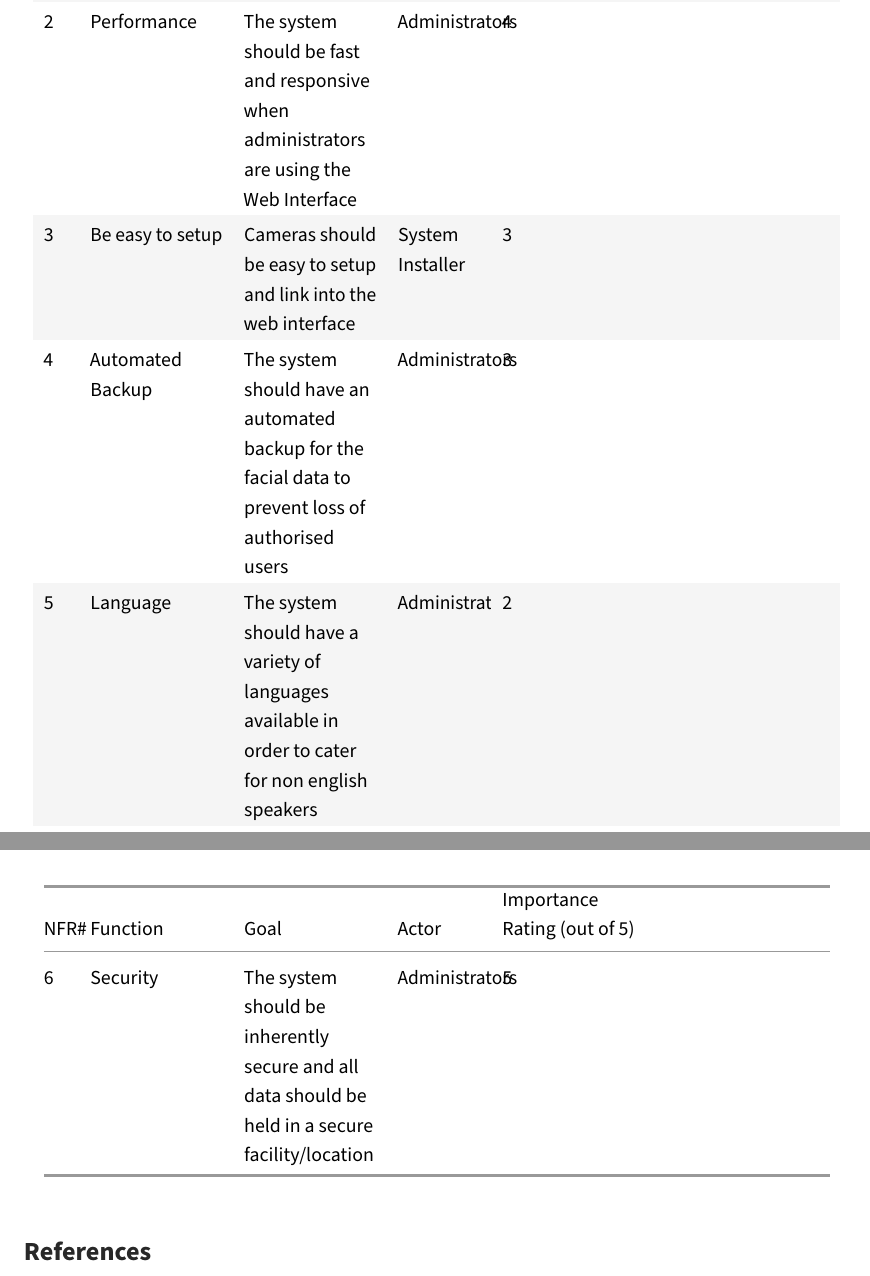
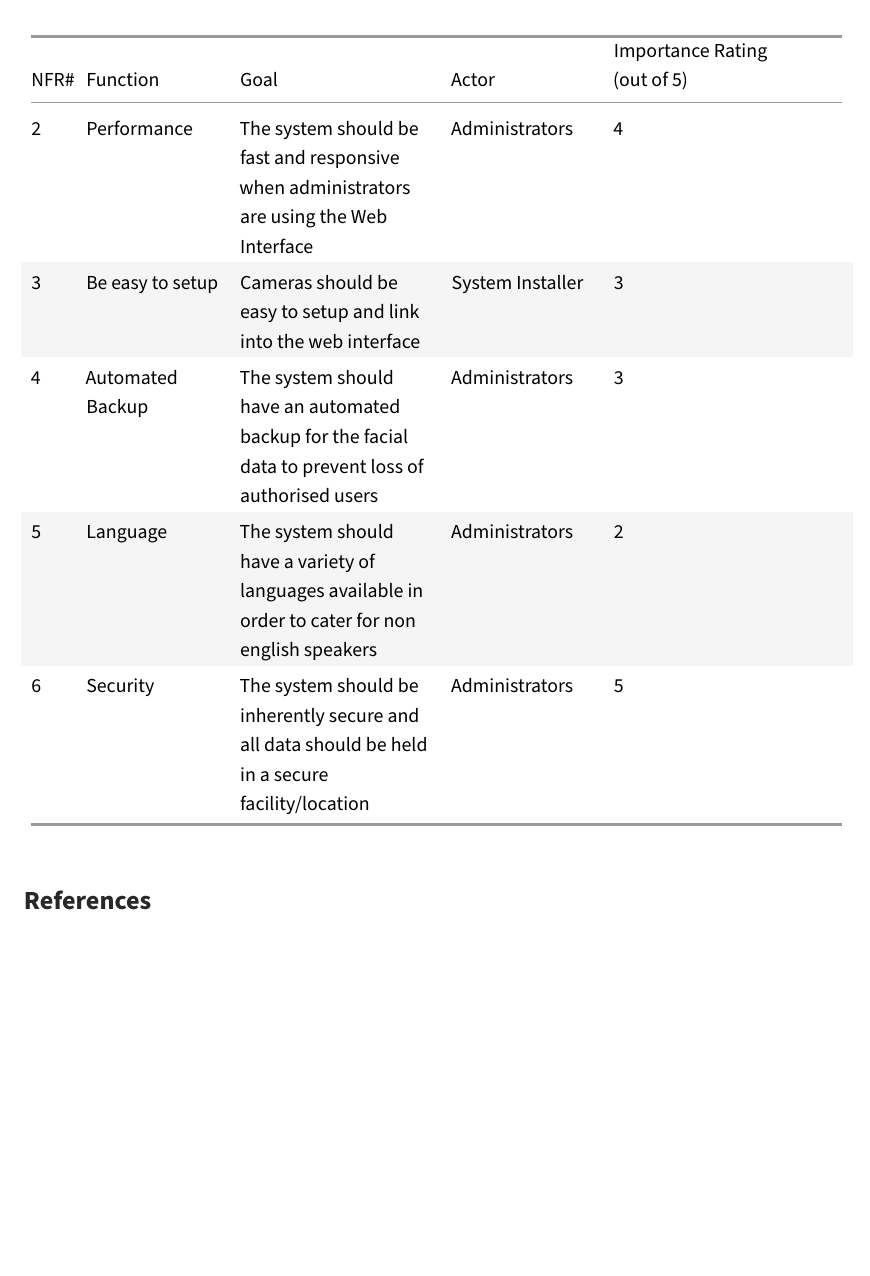
Before and after one commit to AxonC/magnus-api, a LaTeX document (docs/project.tex): two parts of pages 14 and 15 of 15 before the commit and part of page 14 of 14 after it, the two joined at a grey line, cut so that both start at the same text, the shorter picture padded with empty space. Compiled offline with pdfLaTeX.

Commit message:
Documentation

```diff
--- a/docs/project.tex
+++ b/docs/project.tex
@@ -940,17 +940,17 @@ Requirements}\label{non-functional-requirements}}
 
 \begin{longtable}[]{@{}llllll@{}}
 \toprule
-\begin{minipage}[b]{0.03\columnwidth}\raggedright
+\begin{minipage}[b]{0.04\columnwidth}\raggedright
 NFR\#\strut
 \end{minipage} & \begin{minipage}[b]{0.16\columnwidth}\raggedright
 Function\strut
-\end{minipage} & \begin{minipage}[b]{0.16\columnwidth}\raggedright
+\end{minipage} & \begin{minipage}[b]{0.23\columnwidth}\raggedright
 Goal\strut
-\end{minipage} & \begin{minipage}[b]{0.10\columnwidth}\raggedright
+\end{minipage} & \begin{minipage}[b]{0.17\columnwidth}\raggedright
 Actor\strut
-\end{minipage} & \begin{minipage}[b]{0.18\columnwidth}\raggedright
+\end{minipage} & \begin{minipage}[b]{0.21\columnwidth}\raggedright
 Importance Rating (out of 5)\strut
-\end{minipage} & \begin{minipage}[b]{0.19\columnwidth}\raggedright
+\end{minipage} & \begin{minipage}[b]{0.04\columnwidth}\raggedright
 \strut
 \end{minipage}\tabularnewline
 \midrule
@@ -970,72 +970,72 @@ Administrators\strut
 \strut
 \end{minipage}\tabularnewline
-\begin{minipage}[t]{0.03\columnwidth}\raggedright
+\begin{minipage}[t]{0.04\columnwidth}\raggedright
 2\strut
 \end{minipage} & \begin{minipage}[t]{0.16\columnwidth}\raggedright
 Performance\strut
-\end{minipage} & \begin{minipage}[t]{0.16\columnwidth}\raggedright
+\end{minipage} & \begin{minipage}[t]{0.23\columnwidth}\raggedright
 The system should be fast and responsive when administrators are using
 the Web Interface\strut
-\end{minipage} & \begin{minipage}[t]{0.10\columnwidth}\raggedright
+\end{minipage} & \begin{minipage}[t]{0.17\columnwidth}\raggedright
 Administrators\strut
-\end{minipage} & \begin{minipage}[t]{0.18\columnwidth}\raggedright
+\end{minipage} & \begin{minipage}[t]{0.21\columnwidth}\raggedright
 4\strut
-\end{minipage} & \begin{minipage}[t]{0.19\columnwidth}\raggedright
+\end{minipage} & \begin{minipage}[t]{0.04\columnwidth}\raggedright
 \strut
 \end{minipage}\tabularnewline
-\begin{minipage}[t]{0.03\columnwidth}\raggedright
+\begin{minipage}[t]{0.04\columnwidth}\raggedright
 3\strut
 \end{minipage} & \begin{minipage}[t]{0.16\columnwidth}\raggedright
 Be easy to setup\strut
-\end{minipage} & \begin{minipage}[t]{0.16\columnwidth}\raggedright
+\end{minipage} & \begin{minipage}[t]{0.23\columnwidth}\raggedright
 Cameras should be easy to setup and link into the web interface\strut
-\end{minipage} & \begin{minipage}[t]{0.10\columnwidth}\raggedright
+\end{minipage} & \begin{minipage}[t]{0.17\columnwidth}\raggedright
 System Installer\strut
-\end{minipage} & \begin{minipage}[t]{0.18\columnwidth}\raggedright
+\end{minipage} & \begin{minipage}[t]{0.21\columnwidth}\raggedright
 3\strut
-\end{minipage} & \begin{minipage}[t]{0.19\columnwidth}\raggedright
+\end{minipage} & \begin{minipage}[t]{0.04\columnwidth}\raggedright
 \strut
 \end{minipage}\tabularnewline
-\begin{minipage}[t]{0.03\columnwidth}\raggedright
+\begin{minipage}[t]{0.04\columnwidth}\raggedright
 4\strut
 \end{minipage} & \begin{minipage}[t]{0.16\columnwidth}\raggedright
 Automated Backup\strut
-\end{minipage} & \begin{minipage}[t]{0.16\columnwidth}\raggedright
+\end{minipage} & \begin{minipage}[t]{0.23\columnwidth}\raggedright
 The system should have an automated backup for the facial data to
 prevent loss of authorised users\strut
-\end{minipage} & \begin{minipage}[t]{0.10\columnwidth}\raggedright
+\end{minipage} & \begin{minipage}[t]{0.17\columnwidth}\raggedright
 Administrators\strut
-\end{minipage} & \begin{minipage}[t]{0.18\columnwidth}\raggedright
+\end{minipage} & \begin{minipage}[t]{0.21\columnwidth}\raggedright
 3\strut
-\end{minipage} & \begin{minipage}[t]{0.19\columnwidth}\raggedright
+\end{minipage} & \begin{minipage}[t]{0.04\columnwidth}\raggedright
 \strut
 \end{minipage}\tabularnewline
-\begin{minipage}[t]{0.03\columnwidth}\raggedright
+\begin{minipage}[t]{0.04\columnwidth}\raggedright
 5\strut
 \end{minipage} & \begin{minipage}[t]{0.16\columnwidth}\raggedright
 Language\strut
-\end{minipage} & \begin{minipage}[t]{0.16\columnwidth}\raggedright
+\end{minipage} & \begin{minipage}[t]{0.23\columnwidth}\raggedright
 The system should have a variety of languages available in order to
 cater for non english speakers\strut
-\end{minipage} & \begin{minipage}[t]{0.10\columnwidth}\raggedright
+\end{minipage} & \begin{minipage}[t]{0.17\columnwidth}\raggedright
 Administrators\strut
-\end{minipage} & \begin{minipage}[t]{0.18\columnwidth}\raggedright
+\end{minipage} & \begin{minipage}[t]{0.21\columnwidth}\raggedright
 2\strut
-\end{minipage} & \begin{minipage}[t]{0.19\columnwidth}\raggedright
+\end{minipage} & \begin{minipage}[t]{0.04\columnwidth}\raggedright
 \strut
 \end{minipage}\tabularnewline
-\begin{minipage}[t]{0.03\columnwidth}\raggedright
+\begin{minipage}[t]{0.04\columnwidth}\raggedright
 6\strut
 \end{minipage} & \begin{minipage}[t]{0.16\columnwidth}\raggedright
 Security\strut
-\end{minipage} & \begin{minipage}[t]{0.16\columnwidth}\raggedright
+\end{minipage} & \begin{minipage}[t]{0.23\columnwidth}\raggedright
 The system should be inherently secure and all data should be held in a
 secure facility/location\strut
-\end{minipage} & \begin{minipage}[t]{0.10\columnwidth}\raggedright
+\end{minipage} & \begin{minipage}[t]{0.17\columnwidth}\raggedright
 Administrators\strut
-\end{minipage} & \begin{minipage}[t]{0.18\columnwidth}\raggedright
+\end{minipage} & \begin{minipage}[t]{0.21\columnwidth}\raggedright
 5\strut
-\end{minipage} & \begin{minipage}[t]{0.19\columnwidth}\raggedright
+\end{minipage} & \begin{minipage}[t]{0.04\columnwidth}\raggedright
 \strut
 \end{minipage}\tabularnewline
 \bottomrule
```
Also changed, not shown: docs/project.pdf, docs/project.tex (10 more changed lines).
